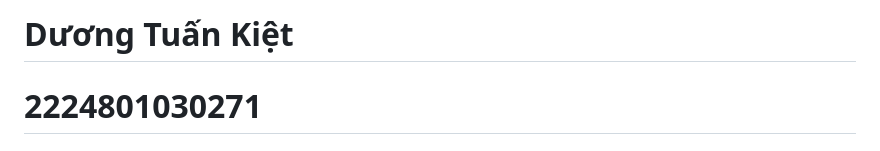
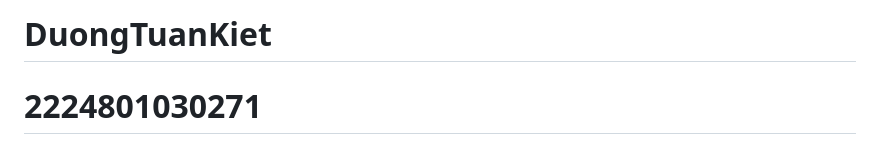
Before and after one commit to DuongTuanKiet-204/flutter_weather_app_Duong_Tuan_Kiet, a Markdown page: README.md, the part around the change. GitHub-like rendering.

```diff
--- a/README.md
+++ b/README.md
@@ -1,4 +1,4 @@
-# Dương Tuấn Kiệt
+# DuongTuanKiet
 # 2224801030271
 #  Flutter Weather App
 Ứng dụng thời tiết hiện đại xây dựng bằng Flutter, sử dụng OpenWeatherMap API, hỗ trợ xem thời tiết theo thời gian thực, dự báo, bản đồ, tìm kiếm, cache offline, xử lý lỗi và chuyển đổi giao diện ban đêm.
```
